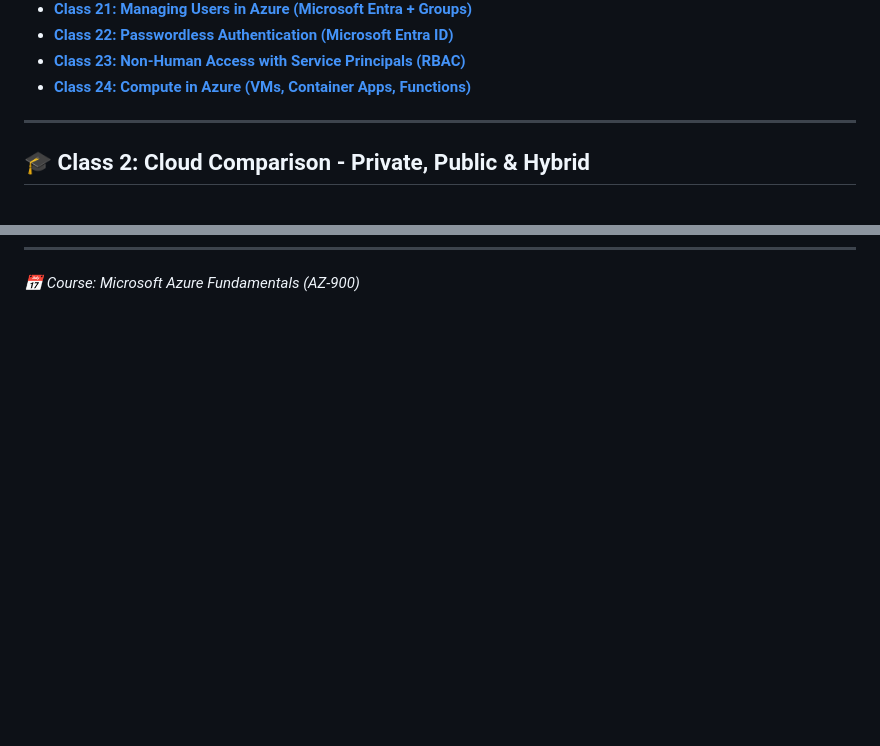
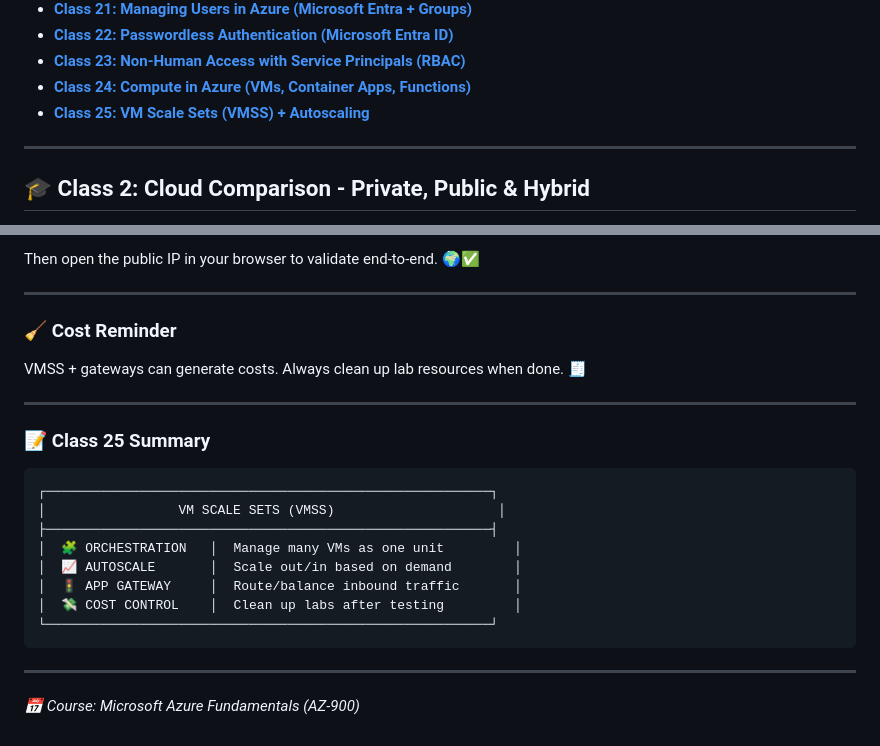
Before and after one commit to DLesmes/azure, a Markdown page: content/fundamentals_microsoft_azure_az_900.md, 2 parts joined by grey strips. Rendered like a GitHub page; blank space fills up the shorter version.

Commit message:
class # 25 VM Scale Set

````diff
--- a/content/fundamentals_microsoft_azure_az_900.md
+++ b/content/fundamentals_microsoft_azure_az_900.md
@@ -28,6 +28,7 @@
 - **[Class 22: Passwordless Authentication (Microsoft Entra ID)](#class-22)**
 - **[Class 23: Non-Human Access with Service Principals (RBAC)](#class-23)**
 - **[Class 24: Compute in Azure (VMs, Container Apps, Functions)](#class-24)**
+- **[Class 25: VM Scale Sets (VMSS) + Autoscaling](#class-25)**
 
 ---
 
@@ -2319 +2403,26 @@ It’s required for some services—such as certain **Container Apps environment
+Then open the public IP in your browser to validate end-to-end. 🌍✅
+
+---
+
+### 🧹 Cost Reminder
+
+VMSS + gateways can generate costs. Always clean up lab resources when done. 🧾
+
+---
+
+### 📝 Class 25 Summary
+
+```
+┌─────────────────────────────────────────────────────────┐
+│                 VM SCALE SETS (VMSS)                     │
+├─────────────────────────────────────────────────────────┤
+│  🧩 ORCHESTRATION   │  Manage many VMs as one unit         │
+│  📈 AUTOSCALE       │  Scale out/in based on demand        │
+│  🚦 APP GATEWAY     │  Route/balance inbound traffic       │
+│  💸 COST CONTROL    │  Clean up labs after testing         │
+└─────────────────────────────────────────────────────────┘
+```
+
+---
+
 *📅 Course: Microsoft Azure Fundamentals (AZ-900)*
````
Also changed, not shown: other parts of content/fundamentals_microsoft_azure_az_900.md (+83 -0 lines).
